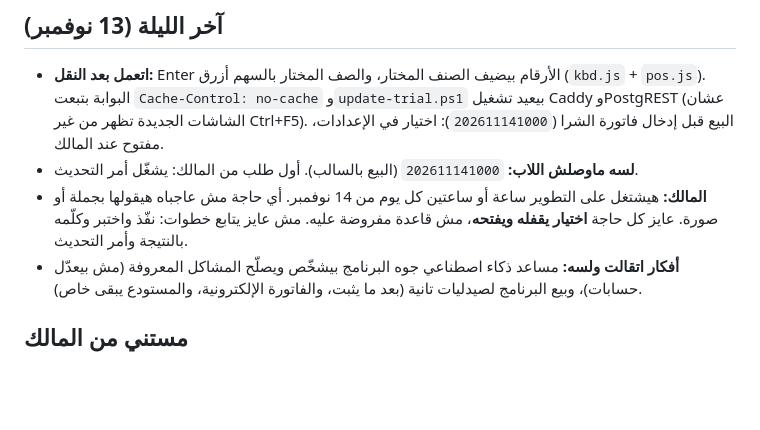
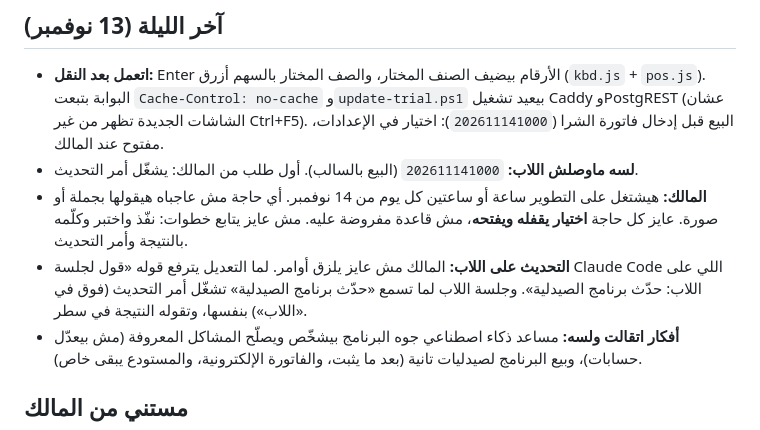
Before and after one commit to taherasker2560-dot/asker-contacts-tool, a Markdown page: pharmacy-system/docs/handoff.md, the part around the change. Drawn GitHub-style; blank space fills up the shorter version.

Commit message:
Handoff: laptop session runs the update when asked
Co-Authored-By: Claude Opus 5.5 <noreply@anthropic.com>
Claude-Session: https://claude.ai/code/session_01EkzWFi8RTr4G6Br3g4YSvi

```diff
--- a/pharmacy-system/docs/handoff.md
+++ b/pharmacy-system/docs/handoff.md
@@ -79,6 +79,7 @@
 - **اتعمل بعد النقل:** Enter الأرقام بيضيف الصنف المختار، والصف المختار بالسهم أزرق (`kbd.js` + `pos.js`). البوابة بتبعت `Cache-Control: no-cache` و`update-trial.ps1` بيعيد تشغيل Caddy وPostgREST (عشان الشاشات الجديدة تظهر من غير Ctrl+F5). البيع قبل إدخال فاتورة الشرا (`202611141000`): اختيار في الإعدادات، مفتوح عند المالك.
 - **لسه ماوصلش اللاب:** `202611141000` (البيع بالسالب). أول طلب من المالك: يشغّل أمر التحديث.
 - **المالك:** هيشتغل على التطوير ساعة أو ساعتين كل يوم من 14 نوفمبر. أي حاجة مش عاجباه هيقولها بجملة أو صورة. عايز كل حاجة **اختيار يقفله ويفتحه**، مش قاعدة مفروضة عليه. مش عايز يتابع خطوات: نفّذ واختبر وكلّمه بالنتيجة وأمر التحديث.
+- **التحديث على اللاب:** المالك مش عايز يلزق أوامر. لما التعديل يترفع قوله «قول لجلسة Claude Code اللي على اللاب: حدّث برنامج الصيدلية». وجلسة اللاب لما تسمع «حدّث برنامج الصيدلية» تشغّل أمر التحديث (فوق في «اللاب») بنفسها، وتقوله النتيجة في سطر.
 - **أفكار اتقالت ولسه:** مساعد ذكاء اصطناعي جوه البرنامج بيشخّص ويصلّح المشاكل المعروفة (مش بيعدّل حسابات)، وبيع البرنامج لصيدليات تانية (بعد ما يثبت، والفاتورة الإلكترونية، والمستودع يبقى خاص).
 
 ## مستني من المالك
```
